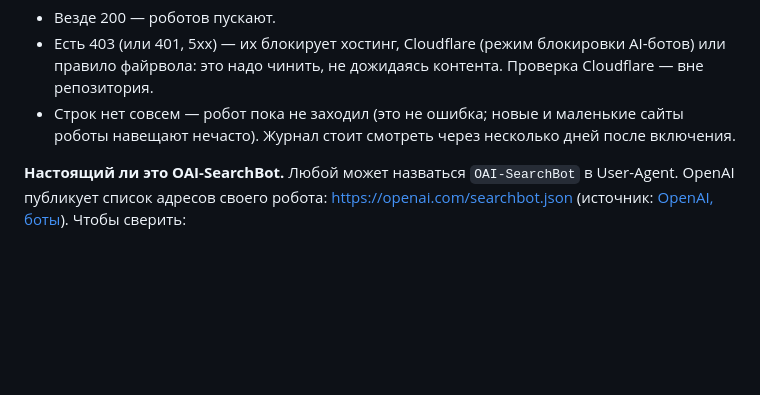
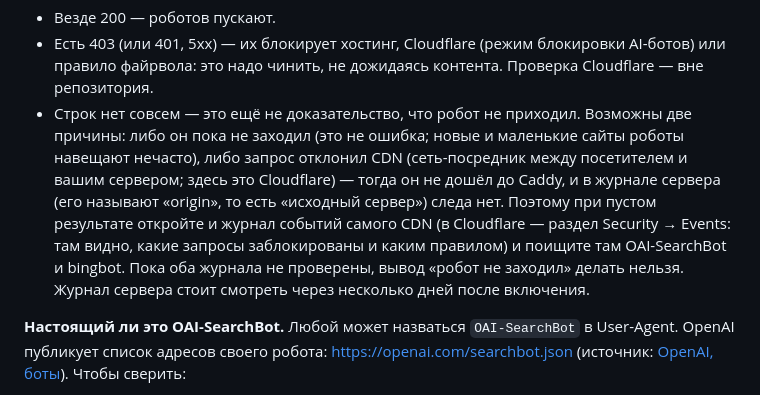
Before and after one commit to qwwiwi/ai-native-seo, a Markdown page: docs/DEPLOY.md, the part around the change. Rendered like a GitHub page; blank space fills up the shorter version.

Commit message:
Гайд: пустой журнал Caddy не значит, что робот не приходил — смотрите и события CDN
Co-Authored-By: Claude Sonnet 5.5 <noreply@anthropic.com>

```diff
--- a/docs/DEPLOY.md
+++ b/docs/DEPLOY.md
@@ -164,8 +164,15 @@ jq -r 'select(.request.headers["User-Agent"][0] | test("OAI-SearchBot|bingbot";
 - Везде 200 — роботов пускают.
 - Есть 403 (или 401, 5xx) — их блокирует хостинг, Cloudflare (режим блокировки AI-ботов) или
   правило файрвола: это надо чинить, не дожидаясь контента. Проверка Cloudflare — вне репозитория.
-- Строк нет совсем — робот пока не заходил (это не ошибка; новые и маленькие сайты роботы
-  навещают нечасто). Журнал стоит смотреть через несколько дней после включения.
+- Строк нет совсем — это ещё не доказательство, что робот не приходил. Возможны две причины:
+  либо он пока не заходил (это не ошибка; новые и маленькие сайты роботы навещают нечасто),
+  либо запрос отклонил CDN (сеть-посредник между посетителем и вашим сервером; здесь это
+  Cloudflare) — тогда он не дошёл до Caddy, и в журнале сервера (его называют «origin», то есть
+  «исходный сервер») следа нет. Поэтому при пустом результате откройте и журнал событий самого
+  CDN (в Cloudflare — раздел Security → Events: там видно, какие запросы заблокированы и каким
+  правилом) и поищите там OAI-SearchBot и bingbot. Пока оба журнала не проверены, вывод
+  «робот не заходил» делать нельзя. Журнал сервера стоит смотреть через несколько дней после
+  включения.
 
 **Настоящий ли это OAI-SearchBot.** Любой может назваться `OAI-SearchBot` в User-Agent.
 OpenAI публикует список адресов своего робота: <https://openai.com/searchbot.json>
```
